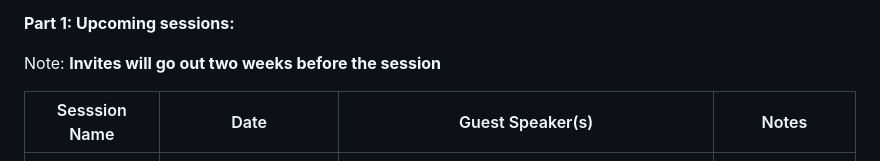
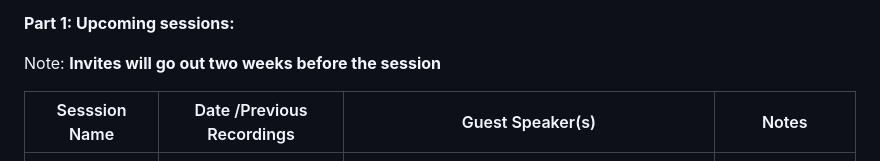
Before and after one commit to nehalineogi/azure-networking, a Markdown page: README.md, the part around the change. Rendered like a GitHub page.

Commit message:
updated previous session links

```diff
--- a/README.md
+++ b/README.md
@@ -51,7 +51,7 @@ We have limited spots available so if you are interested to join live sesssion p
 
 Note: **Invites will go out two weeks before the session**
 
-| Sesssion Name                                         | Date                        | Guest Speaker(s)  | Notes
+| Sesssion Name                                         | Date  /Previous Recordings                      | Guest Speaker(s)  | Notes
 |-------------------------------------------------------|------------------------------|------------------------------------------------|---------------------|
 | [Azure Hub-Spoke Design](#azure-hub-spoke-design)     | Thu, Feb 23rd 2023 12-1pm ET [Session-1 Recording](https://teams.microsoft.com/l/meetup-join/19%3ameeting_ZTI3MzMxNjAtZTg1Zi00NzhmLTg5ZTAtODExMjI5NmIyNjhi%40thread.v2/0?context=%7B%22Tid%22%3A%2272f988bf-86f1-41af-91ab-2d7cd011db47%22%2C%22Oid%22%3A%22a1a1b5e6-a149-4bcb-ba81-9fbea3a44230%22%2C%22IsBroadcastMeeting%22%3Atrue%2C%22role%22%3A%22a%22%7D&btype=a&role=a)| Tommy Falgout (Sr. Cloud Solution Architect), Jose Moreno (Principal Customer Engineer), Heather Sze (Global Black Belt, Networking)   |  [Agenda and FAQ](Agenda/session1.md) [Feedback form](https://forms.office.com/r/mZ418DCScx) |
 | [ vWAN - Azure Virtual WAN](#vwan-azure-virtual-wan)  | Thu, Mar 2nd 2023 12-1pm ET [Session-2 Recording](https://teams.microsoft.com/l/meetup-join/19%3ameeting_ZTJlNmJlNzYtZDU1NC00OGU1LTllODEtYjE4NjhmZGY5MTAz%40thread.v2/0?context=%7B%22Tid%22%3A%2272f988bf-86f1-41af-91ab-2d7cd011db47%22%2C%22Oid%22%3A%22a1a1b5e6-a149-4bcb-ba81-9fbea3a44230%22%2C%22IsBroadcastMeeting%22%3Atrue%2C%22role%22%3A%22a%22%7D&btype=a&role=a) | Mays Algebary (Global Black Belt, Networking), John Guo (Cloud Solution Architect, Checkpoint) |  [Agenda and FAQ](Agenda/session2.md) [Feedback Form](https://forms.microsoft.com/r/htdTjn6QT1) |
```
